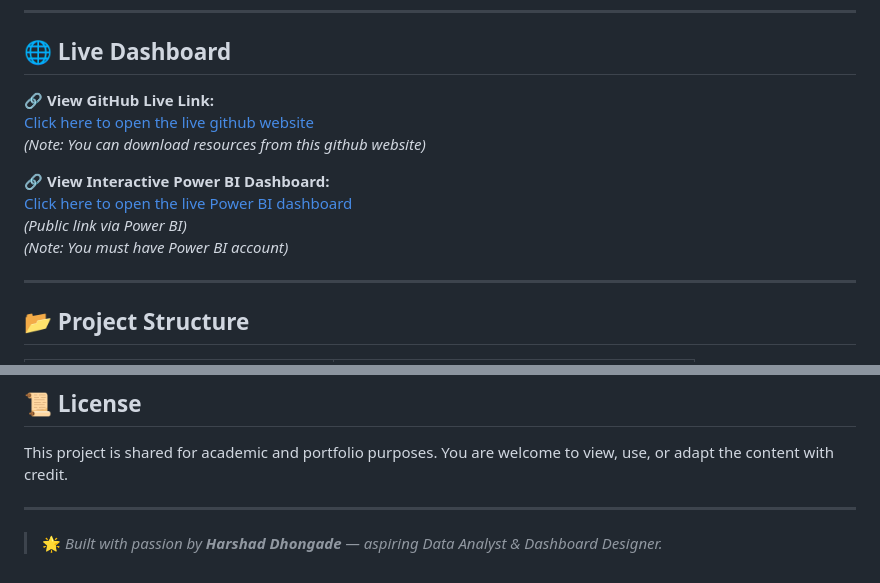
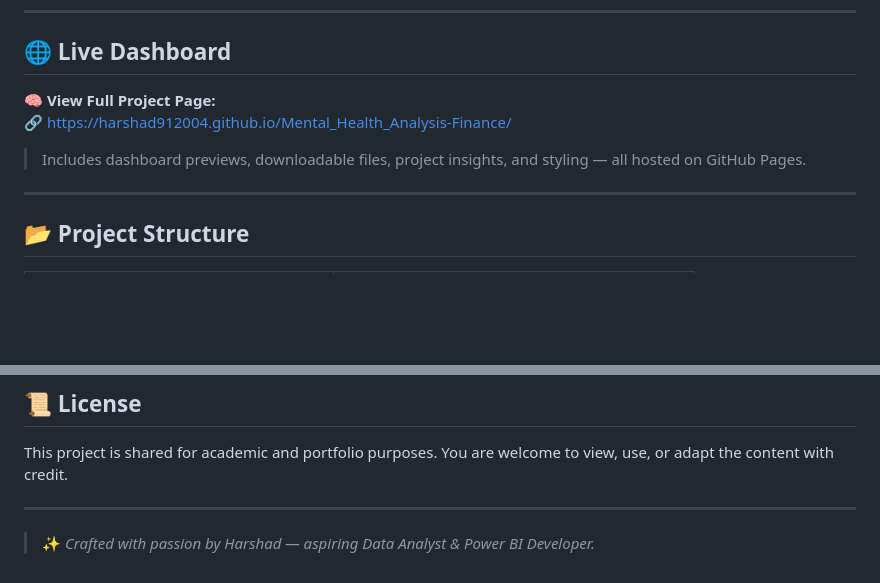
Before and after one commit to harshad912004/Mental_Health_Analysis-Finance, a Markdown page: README.md, 2 parts joined by grey strips. Rendered like a GitHub page; blank space fills up the shorter version.

```diff
--- a/README.md
+++ b/README.md
@@ -19,14 +19,10 @@ This project simulates financial and mental health conditions across 900 individ
 
 ## 🌐 Live Dashboard
 
-🔗 **View GitHub Live Link:**
-[Click here to open the live github website](https://harshad912004.github.io/Mental_Health_Analysis-Finance/)
-*(Note: You can download resources from this github website)*
+🧠 **View Full Project Page:**
+🔗 [https://harshad912004.github.io/Mental_Health_Analysis-Finance/](https://harshad912004.github.io/Mental_Health_Analysis-Finance/)
 
-🔗 **View Interactive Power BI Dashboard:**
-[Click here to open the live Power BI dashboard](https://app.powerbi.com/links/pFDzDBSUq6?ctid=f5d7ac83-00fe-464a-97d1-3898bd775434&pbi_source=linkShare)
-*(Public link via Power BI)*
-*(Note: You must have Power BI account)*
+> Includes dashboard previews, downloadable files, project insights, and styling — all hosted on GitHub Pages.
 
 ---
 
@@ -103,4 +99,4 @@ This project is shared for academic and portfolio purposes. You are welcome to v
 
 ---
 
-> 🌟 *Built with passion by **Harshad Dhongade** — aspiring Data Analyst & Dashboard Designer.*
+> ✨ *Crafted with passion by Harshad — aspiring Data Analyst & Power BI Developer.*
```
